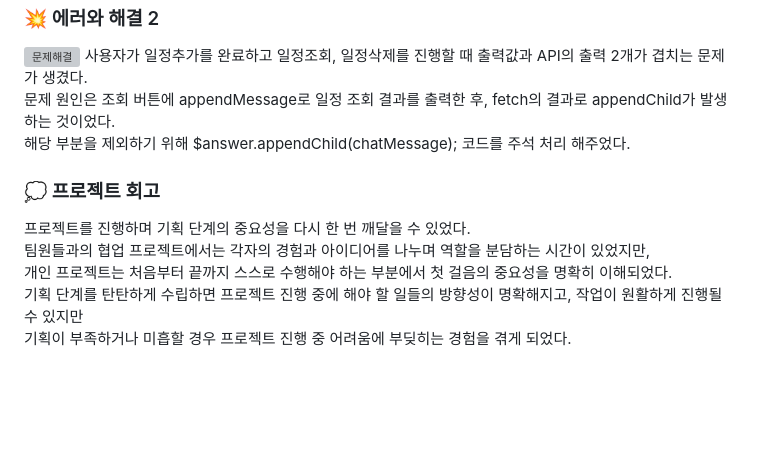
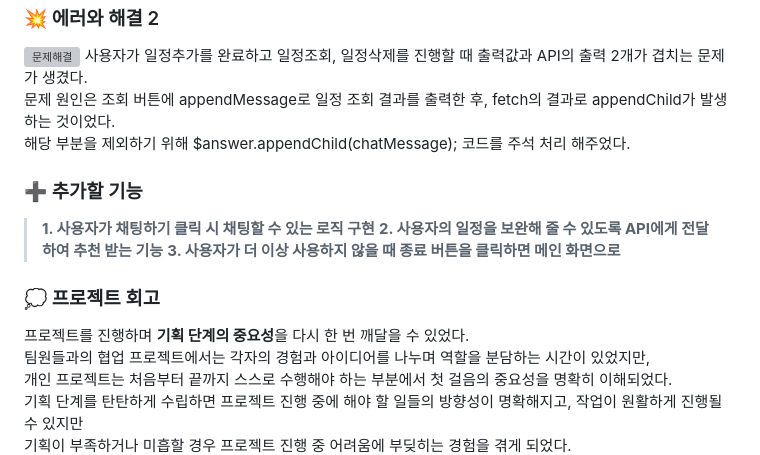
Before and after one commit to soohyun020812/Portfolio_Genist, a Markdown page: README.md, the part around the change. Drawn GitHub-style; blank space fills up the shorter version; grey boxes are pictures that could not be loaded.

```diff
--- a/README.md
+++ b/README.md
@@ -83,8 +83,13 @@ gantt
 문제 원인은 조회 버튼에 appendMessage로 일정 조회 결과를 출력한 후, fetch의 결과로 appendChild가 발생하는 것이었다. <br>
 해당 부분을 제외하기 위해 $answer.appendChild(chatMessage); 코드를 주석 처리 해주었다.
 
+### ➕ 추가할 기능
+>**1. 사용자가 채팅하기 클릭 시 채팅할 수 있는 로직 구현**
+>**2. 사용자의 일정을 보완해 줄 수 있도록 API에게 전달하여 추천 받는 기능**
+>**3. 사용자가 더 이상 사용하지 않을 때 종료 버튼을 클릭하면 메인 화면으로**
+
 ### 💭 프로젝트 회고
-프로젝트를 진행하며 기획 단계의 중요성을 다시 한 번 깨달을 수 있었다. <br>
+프로젝트를 진행하며 **기획 단계의 중요성**을 다시 한 번 깨달을 수 있었다. <br>
 팀원들과의 협업 프로젝트에서는 각자의 경험과 아이디어를 나누며 역할을 분담하는 시간이 있었지만, <br>
 개인 프로젝트는 처음부터 끝까지 스스로 수행해야 하는 부분에서 첫 걸음의 중요성을 명확히 이해되었다. <br>
 기획 단계를 탄탄하게 수립하면 프로젝트 진행 중에 해야 할 일들의 방향성이 명확해지고, 작업이 원활하게 진행될 수 있지만 <br>
```
